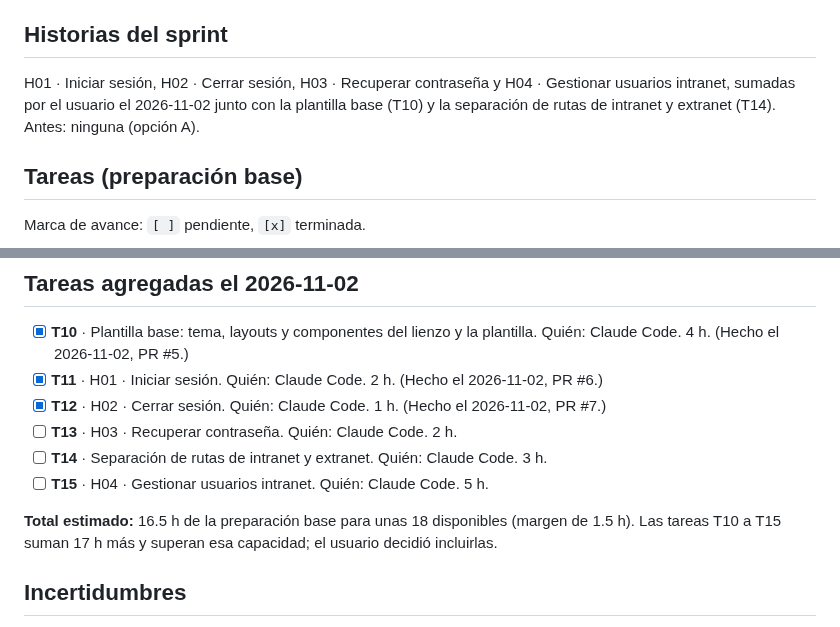
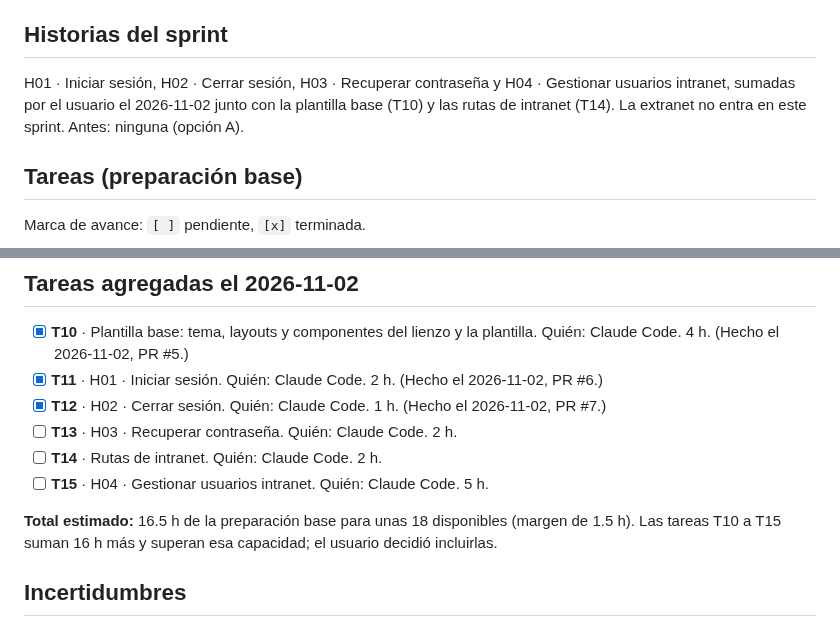
Before and after one commit to Cerati1998/SIGLA-TOS, a Markdown page: docs/sprint-1.md, 2 parts joined by grey strips. Drawn GitHub-style.

Commit message:
docs: dejar T14 solo con las rutas de intranet, sin extranet
Co-Authored-By: Claude Opus 5.5 <noreply@anthropic.com>

```diff
--- a/docs/sprint-1.md
+++ b/docs/sprint-1.md
@@ -10,7 +10,7 @@
 Dejar lista la base del proyecto: stack TALL instalado, identidad visual y plantillas aprobadas, guideline y rules base en el repo.
 
 ## Historias del sprint
-H01 · Iniciar sesión, H02 · Cerrar sesión, H03 · Recuperar contraseña y H04 · Gestionar usuarios intranet, sumadas por el usuario el 2026-11-02 junto con la plantilla base (T10) y la separación de rutas de intranet y extranet (T14). Antes: ninguna (opción A).
+H01 · Iniciar sesión, H02 · Cerrar sesión, H03 · Recuperar contraseña y H04 · Gestionar usuarios intranet, sumadas por el usuario el 2026-11-02 junto con la plantilla base (T10) y las rutas de intranet (T14). La extranet no entra en este sprint. Antes: ninguna (opción A).
 
 ## Tareas (preparación base)
 Marca de avance: `[ ]` pendiente, `[x]` terminada.
@@ -31,10 +31,10 @@ Marca de avance: `[ ]` pendiente, `[x]` terminada.
 - [x] **T11** · H01 · Iniciar sesión. Quién: Claude Code. 2 h. (Hecho el 2026-11-02, PR #6.)
 - [x] **T12** · H02 · Cerrar sesión. Quién: Claude Code. 1 h. (Hecho el 2026-11-02, PR #7.)
 - [ ] **T13** · H03 · Recuperar contraseña. Quién: Claude Code. 2 h.
-- [ ] **T14** · Separación de rutas de intranet y extranet. Quién: Claude Code. 3 h.
+- [ ] **T14** · Rutas de intranet. Quién: Claude Code. 2 h.
 - [ ] **T15** · H04 · Gestionar usuarios intranet. Quién: Claude Code. 5 h.
 
-**Total estimado:** 16.5 h de la preparación base para unas 18 disponibles (margen de 1.5 h). Las tareas T10 a T15 suman 17 h más y superan esa capacidad; el usuario decidió incluirlas.
+**Total estimado:** 16.5 h de la preparación base para unas 18 disponibles (margen de 1.5 h). Las tareas T10 a T15 suman 16 h más y superan esa capacidad; el usuario decidió incluirlas.
 
 ## Incertidumbres
 - Licencia de la plantilla de ThemeForest: revisar qué permite (copiar y adaptar su estilo, reutilizar imágenes y fuentes) antes de usarla como referencia en producción.
```
